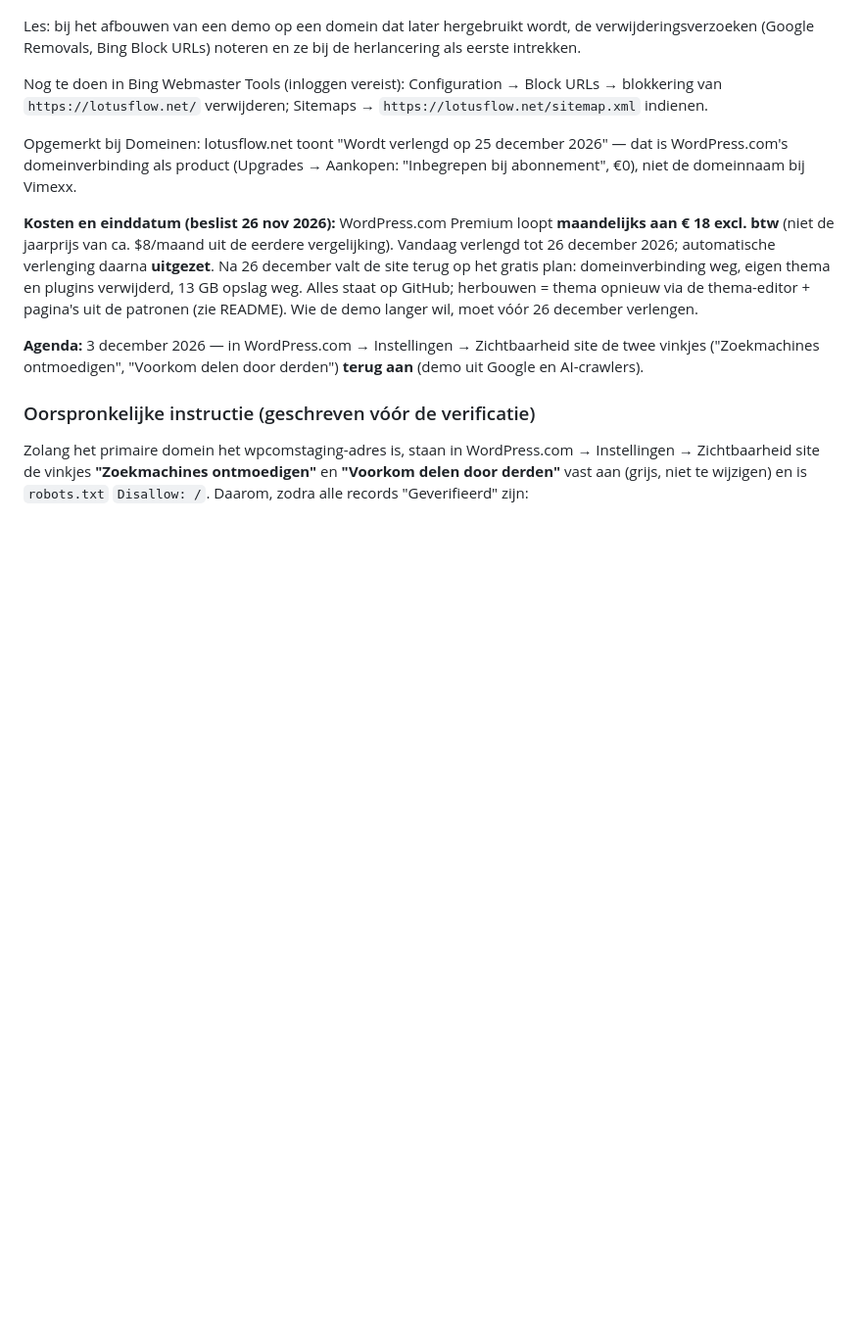
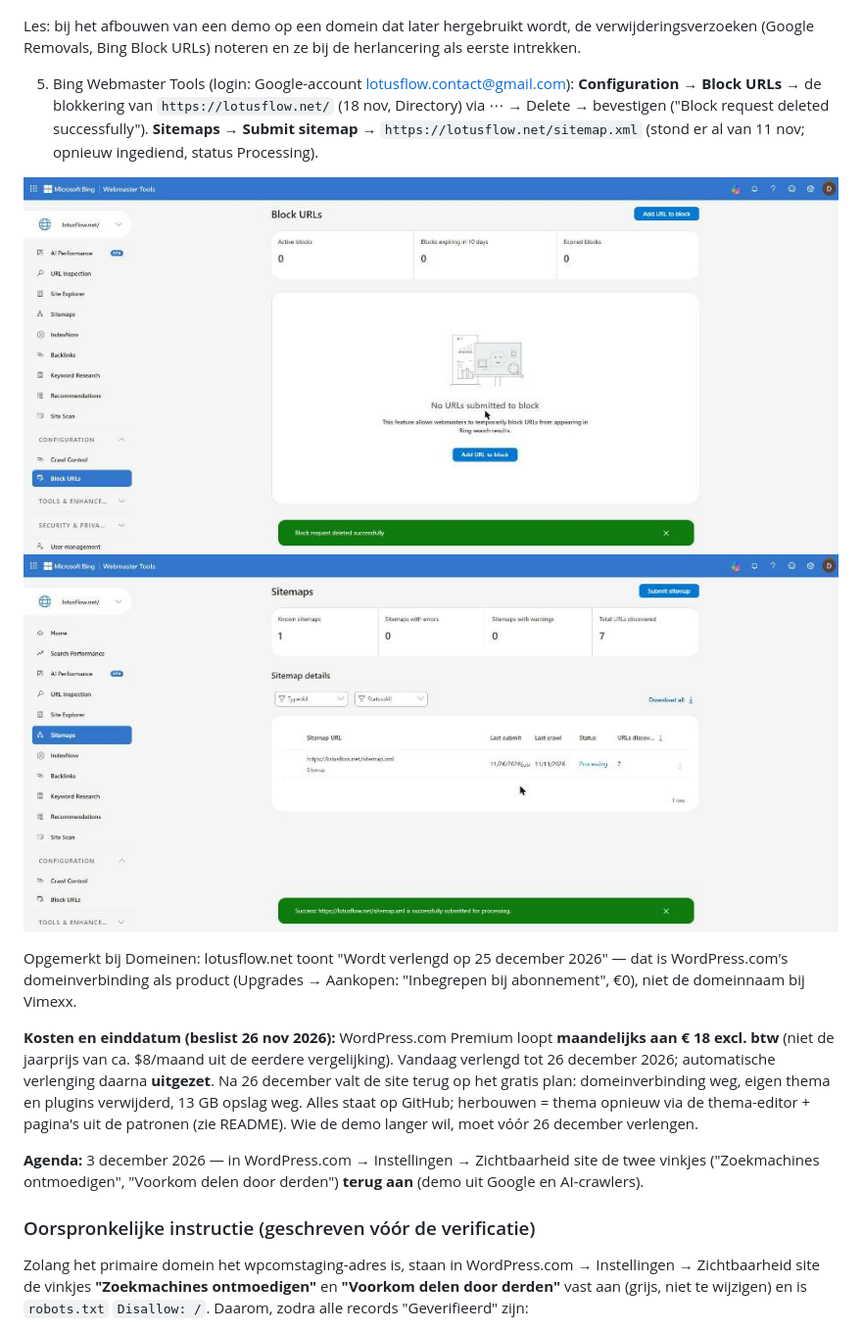
Before and after one commit to davidgenyn/elektro-selders, a Markdown page: wordpress-thema/docs/domein-en-lancering.md, the part around the change. Shown at 98% size. Rendered like a GitHub page; pictures changed too: wordpress-thema/docs/domein/10_bing_block_verwijderd.jpg (added), wordpress-thema/docs/domein/11_bing_sitemap.jpg (added); blank space fills up the shorter version.

Commit message:
Docs: Bing-blokkering verwijderd en sitemap ingediend (26 nov)
Co-Authored-By: Claude Fable 5.1 <noreply@anthropic.com>
Claude-Session: https://claude.ai/code/session_01WaGSWtTpNaH8uWihthx4Gq

```diff
--- a/wordpress-thema/docs/domein-en-lancering.md
+++ b/wordpress-thema/docs/domein-en-lancering.md
@@ -116,8 +116,13 @@ Gedaan op 26 nov:
 Les: bij het afbouwen van een demo op een domein dat later hergebruikt wordt, de verwijderingsverzoeken (Google
 Removals, Bing Block URLs) noteren en ze bij de herlancering als eerste intrekken.
 
-Nog te doen in Bing Webmaster Tools (inloggen vereist): Configuration → Block URLs → blokkering van
-`https://lotusflow.net/` verwijderen; Sitemaps → `https://lotusflow.net/sitemap.xml` indienen.
+5. Bing Webmaster Tools (login: Google-account lotusflow.contact@gmail.com): **Configuration → Block URLs** →
+   de blokkering van `https://lotusflow.net/` (18 nov, Directory) via ⋯ → Delete → bevestigen ("Block request deleted
+   successfully"). **Sitemaps → Submit sitemap** → `https://lotusflow.net/sitemap.xml` (stond er al van 11 nov; opnieuw
+   ingediend, status Processing).
+
+![Bing: blokkering verwijderd](domein/10_bing_block_verwijderd.jpg)
+![Bing: sitemap ingediend](domein/11_bing_sitemap.jpg)
 
 Opgemerkt bij Domeinen: lotusflow.net toont "Wordt verlengd op 25 december 2026" — dat is WordPress.com's
 domeinverbinding als product (Upgrades → Aankopen: "Inbegrepen bij abonnement", €0), niet de domeinnaam bij Vimexx.
```
